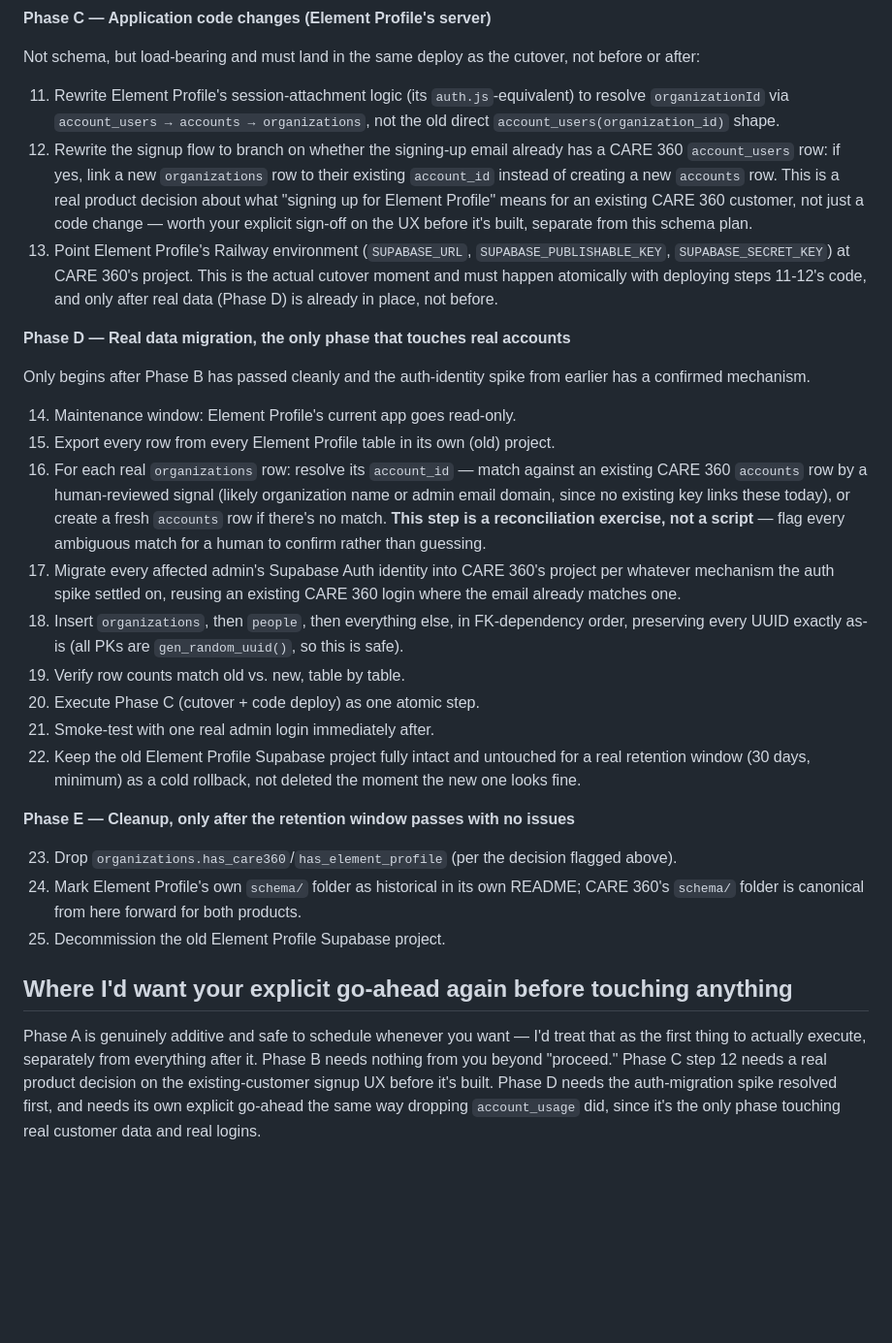
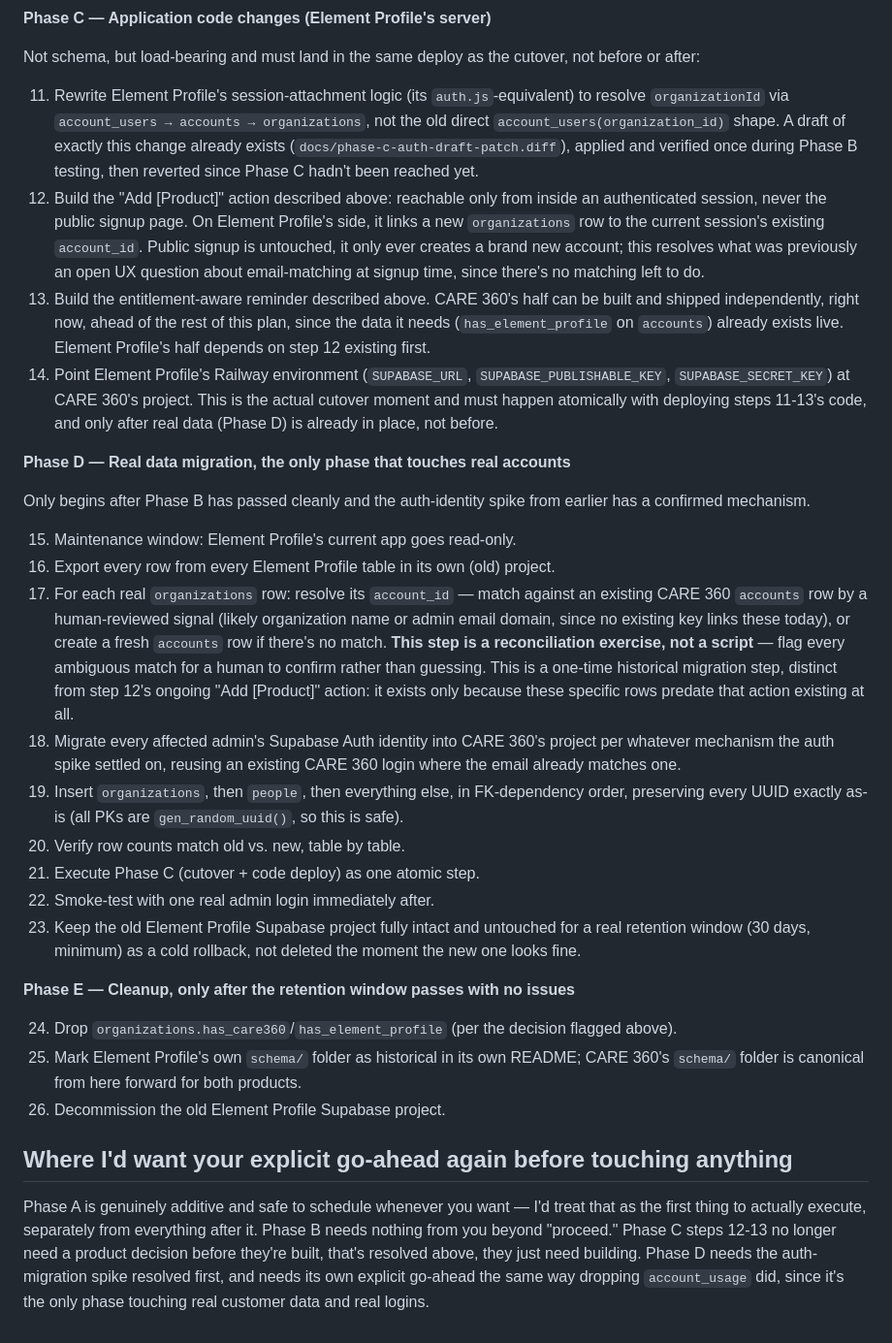
Before and after one commit to abbiem1228/care360, a Markdown page: docs/element-profile-merge-plan.md, the part around one of its changes. Shown at 97% size. Rendered like a GitHub page; blank space fills up the shorter version.

Commit message:
Add two decisions to the merge plan: in-session product linking, entitlement reminder
Linking a second product to an existing account happens from inside an
authenticated session via an "Add [Product]" action, never through
public signup, since that removes any need to verify identity by email
match. Resolves the open UX question Phase C step 12 previously flagged.

Both products show a small, persistent, entitlement-aware reminder,
visible only to an account missing one of the two products, gone once
an account has both. The data it needs already exists live as of this
morning's Phase A work, which means CARE 360's half is buildable right
now, independent of the rest of this plan.

Renumbers Phase C onward to fit the new step, and updates the
reconciliation step to distinguish itself from the new ongoing action.

Co-Authored-By: Claude Sonnet 5 <noreply@anthropic.com>

```diff
--- a/docs/element-profile-merge-plan.md
+++ b/docs/element-profile-merge-plan.md
@@ -50,30 +58,31 @@ This runs entirely inside CARE 360's real project, using the same throwaway-acco
 
 Not schema, but load-bearing and must land in the same deploy as the cutover, not before or after:
 
-11. Rewrite Element Profile's session-attachment logic (its `auth.js`-equivalent) to resolve `organizationId` via `account_users → accounts → organizations`, not the old direct `account_users(organization_id)` shape.
-12. Rewrite the signup flow to branch on whether the signing-up email already has a CARE 360 `account_users` row: if yes, link a new `organizations` row to their existing `account_id` instead of creating a new `accounts` row. This is a real product decision about what "signing up for Element Profile" means for an existing CARE 360 customer, not just a code change — worth your explicit sign-off on the UX before it's built, separate from this schema plan.
-13. Point Element Profile's Railway environment (`SUPABASE_URL`, `SUPABASE_PUBLISHABLE_KEY`, `SUPABASE_SECRET_KEY`) at CARE 360's project. This is the actual cutover moment and must happen atomically with deploying steps 11-12's code, and only after real data (Phase D) is already in place, not before.
+11. Rewrite Element Profile's session-attachment logic (its `auth.js`-equivalent) to resolve `organizationId` via `account_users → accounts → organizations`, not the old direct `account_users(organization_id)` shape. A draft of exactly this change already exists (`docs/phase-c-auth-draft-patch.diff`), applied and verified once during Phase B testing, then reverted since Phase C hadn't been reached yet.
+12. Build the "Add [Product]" action described above: reachable only from inside an authenticated session, never the public signup page. On Element Profile's side, it links a new `organizations` row to the current session's existing `account_id`. Public signup is untouched, it only ever creates a brand new account; this resolves what was previously an open UX question about email-matching at signup time, since there's no matching left to do.
+13. Build the entitlement-aware reminder described above. CARE 360's half can be built and shipped independently, right now, ahead of the rest of this plan, since the data it needs (`has_element_profile` on `accounts`) already exists live. Element Profile's half depends on step 12 existing first.
+14. Point Element Profile's Railway environment (`SUPABASE_URL`, `SUPABASE_PUBLISHABLE_KEY`, `SUPABASE_SECRET_KEY`) at CARE 360's project. This is the actual cutover moment and must happen atomically with deploying steps 11-13's code, and only after real data (Phase D) is already in place, not before.
 
 **Phase D — Real data migration, the only phase that touches real accounts**
 
 Only begins after Phase B has passed cleanly and the auth-identity spike from earlier has a confirmed mechanism.
 
-14. Maintenance window: Element Profile's current app goes read-only.
-15. Export every row from every Element Profile table in its own (old) project.
-16. For each real `organizations` row: resolve its `account_id` — match against an existing CARE 360 `accounts` row by a human-reviewed signal (likely organization name or admin email domain, since no existing key links these today), or create a fresh `accounts` row if there's no match. **This step is a reconciliation exercise, not a script** — flag every ambiguous match for a human to confirm rather than guessing.
-17. Migrate every affected admin's Supabase Auth identity into CARE 360's project per whatever mechanism the auth spike settled on, reusing an existing CARE 360 login where the email already matches one.
-18. Insert `organizations`, then `people`, then everything else, in FK-dependency order, preserving every UUID exactly as-is (all PKs are `gen_random_uuid()`, so this is safe).
-19. Verify row counts match old vs. new, table by table.
-20. Execute Phase C (cutover + code deploy) as one atomic step.
-21. Smoke-test with one real admin login immediately after.
-22. Keep the old Element Profile Supabase project fully intact and untouched for a real retention window (30 days, minimum) as a cold rollback, not deleted the moment the new one looks fine.
+15. Maintenance window: Element Profile's current app goes read-only.
+16. Export every row from every Element Profile table in its own (old) project.
+17. For each real `organizations` row: resolve its `account_id` — match against an existing CARE 360 `accounts` row by a human-reviewed signal (likely organization name or admin email domain, since no existing key links these today), or create a fresh `accounts` row if there's no match. **This step is a reconciliation exercise, not a script** — flag every ambiguous match for a human to confirm rather than guessing. This is a one-time historical migration step, distinct from step 12's ongoing "Add [Product]" action: it exists only because these specific rows predate that action existing at all.
+18. Migrate every affected admin's Supabase Auth identity into CARE 360's project per whatever mechanism the auth spike settled on, reusing an existing CARE 360 login where the email already matches one.
+19. Insert `organizations`, then `people`, then everything else, in FK-dependency order, preserving every UUID exactly as-is (all PKs are `gen_random_uuid()`, so this is safe).
+20. Verify row counts match old vs. new, table by table.
+21. Execute Phase C (cutover + code deploy) as one atomic step.
+22. Smoke-test with one real admin login immediately after.
+23. Keep the old Element Profile Supabase project fully intact and untouched for a real retention window (30 days, minimum) as a cold rollback, not deleted the moment the new one looks fine.
 
 **Phase E — Cleanup, only after the retention window passes with no issues**
 
-23. Drop `organizations.has_care360`/`has_element_profile` (per the decision flagged above).
-24. Mark Element Profile's own `schema/` folder as historical in its own README; CARE 360's `schema/` folder is canonical from here forward for both products.
-25. Decommission the old Element Profile Supabase project.
+24. Drop `organizations.has_care360`/`has_element_profile` (per the decision flagged above).
+25. Mark Element Profile's own `schema/` folder as historical in its own README; CARE 360's `schema/` folder is canonical from here forward for both products.
+26. Decommission the old Element Profile Supabase project.
 
 ## Where I'd want your explicit go-ahead again before touching anything
 
-Phase A is genuinely additive and safe to schedule whenever you want — I'd treat that as the first thing to actually execute, separately from everything after it. Phase B needs nothing from you beyond "proceed." Phase C step 12 needs a real product decision on the existing-customer signup UX before it's built. Phase D needs the auth-migration spike resolved first, and needs its own explicit go-ahead the same way dropping `account_usage` did, since it's the only phase touching real customer data and real logins.
+Phase A is genuinely additive and safe to schedule whenever you want — I'd treat that as the first thing to actually execute, separately from everything after it. Phase B needs nothing from you beyond "proceed." Phase C steps 12-13 no longer need a product decision before they're built, that's resolved above, they just need building. Phase D needs the auth-migration spike resolved first, and needs its own explicit go-ahead the same way dropping `account_usage` did, since it's the only phase touching real customer data and real logins.
```
Also changed, not shown: other parts of docs/element-profile-merge-plan.md (+8 -0 lines).
